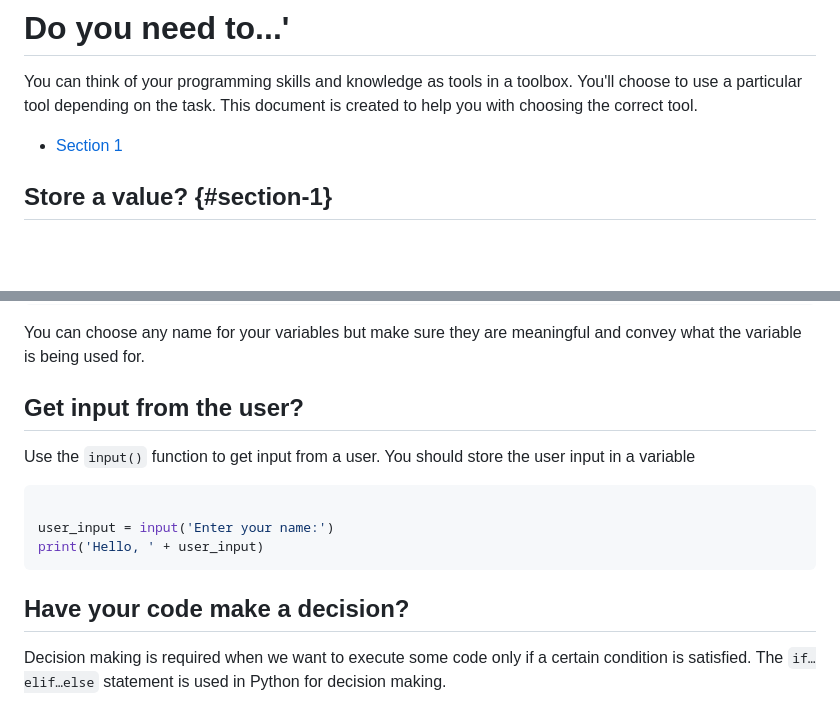
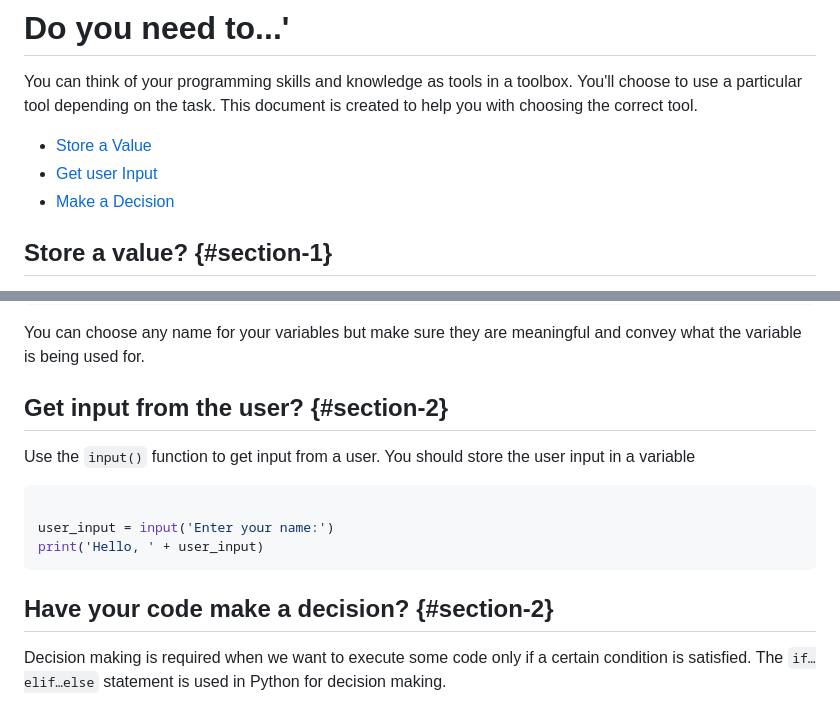
Before and after one commit to kriseax/MSAMajor2023, a Markdown page: toolbox.md, 2 parts joined by grey strips. Drawn GitHub-style; blank space fills up the shorter version.

````diff
--- a/toolbox.md
+++ b/toolbox.md
@@ -2,7 +2,9 @@
 
 You can think of your programming skills and knowledge as tools in a toolbox. You'll choose to use a particular tool depending on the task. This document is created to help you with choosing the correct tool.
 
-- [Section 1](#section-1)
+- [Store a Value](#section-1)
+- [Get user Input](#section-2)
+- [Make a Decision](#section-3)
 
 ## Store a value? {#section-1}
 
@@ -18,7 +20,7 @@ my_boolean = True
 
 You can choose any name for your variables but make sure they are meaningful and convey what the variable is being used for.
 
-## Get input from the user?
+## Get input from the user? {#section-2}
 
 Use the ```input()``` function to get input from a user. You should store the user input in a variable
 
@@ -28,7 +30,7 @@ user_input = input('Enter your name:')
 print('Hello, ' + user_input)
 ```
 
-## Have your code make a decision?
+## Have your code make a decision? {#section-2}
 
 Decision making is required when we want to execute some code only if a certain condition is satisfied. The ```if…elif…else``` statement is used in Python for decision making.
 
````
